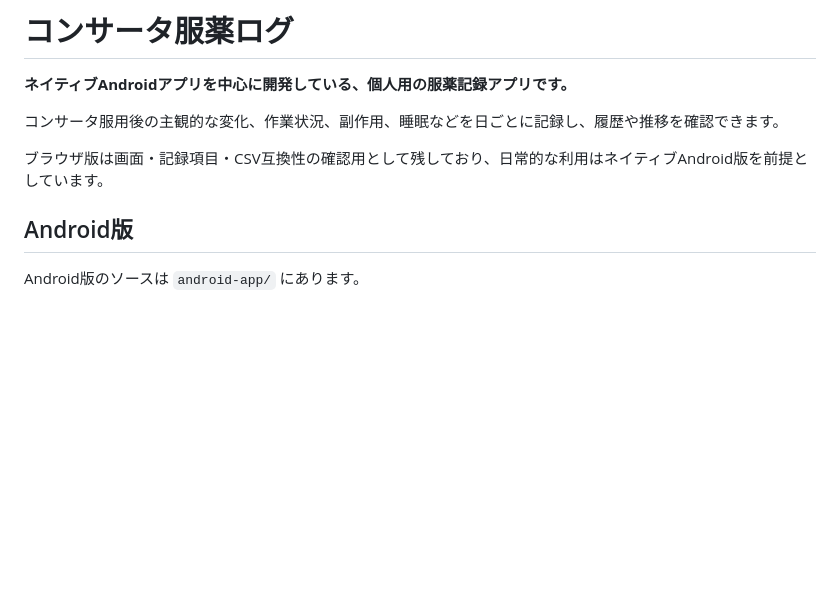
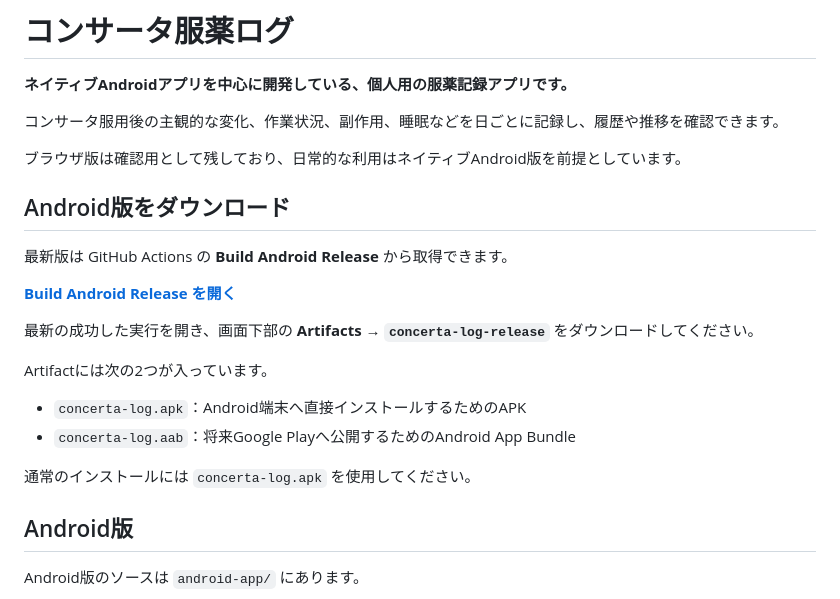
Before and after one commit to WassanBorn72/concerta-log, a Markdown page: README.md, the part around one of its changes. Drawn GitHub-style; blank space fills up the shorter version.

Commit message:
Simplify README and highlight Android download

```diff
--- a/README.md
+++ b/README.md
@@ -4,7 +4,22 @@
 
 コンサータ服用後の主観的な変化、作業状況、副作用、睡眠などを日ごとに記録し、履歴や推移を確認できます。
 
-ブラウザ版は画面・記録項目・CSV互換性の確認用として残しており、日常的な利用はネイティブAndroid版を前提としています。
+ブラウザ版は確認用として残しており、日常的な利用はネイティブAndroid版を前提としています。
+
+## Android版をダウンロード
+
+最新版は GitHub Actions の **Build Android Release** から取得できます。
+
+**[Build Android Release を開く](https://github.com/WassanBorn72/concerta-log/actions/workflows/android-release.yml)**
+
+最新の成功した実行を開き、画面下部の **Artifacts → `concerta-log-release`** をダウンロードしてください。
+
+Artifactには次の2つが入っています。
+
+- `concerta-log.apk`：Android端末へ直接インストールするためのAPK
+- `concerta-log.aab`：将来Google Playへ公開するためのAndroid App Bundle
+
+通常のインストールには `concerta-log.apk` を使用してください。
 
 ## Android版
 
```
Also changed, not shown: other parts of README.md (+5 -74 lines).
